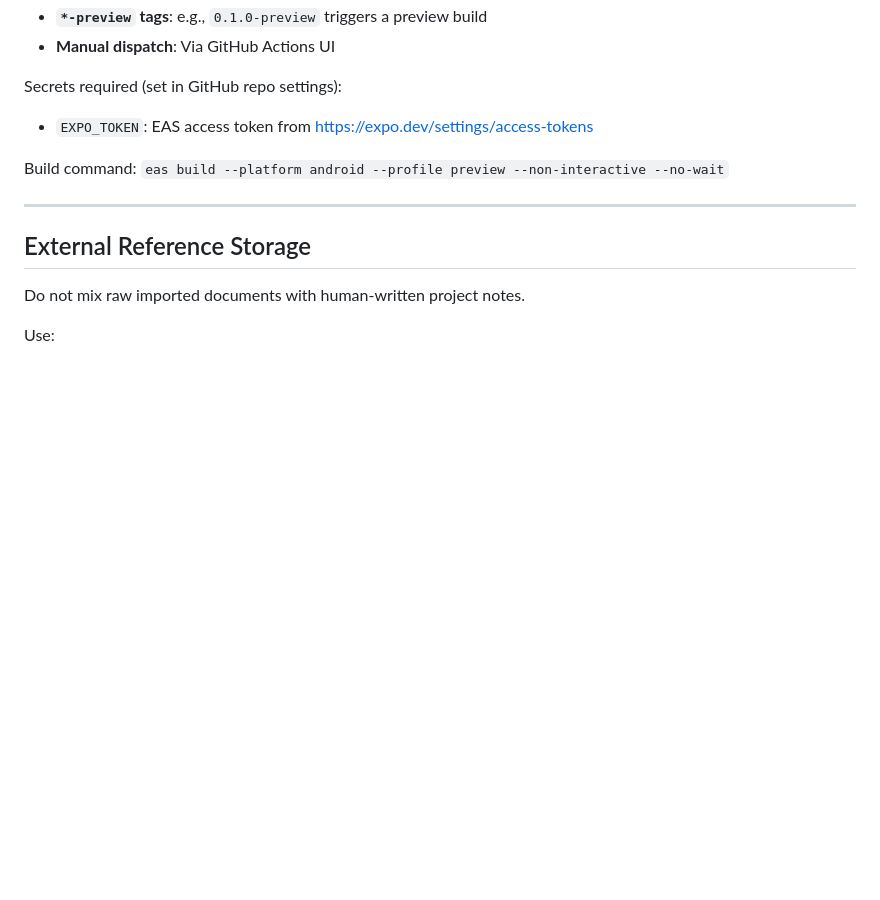
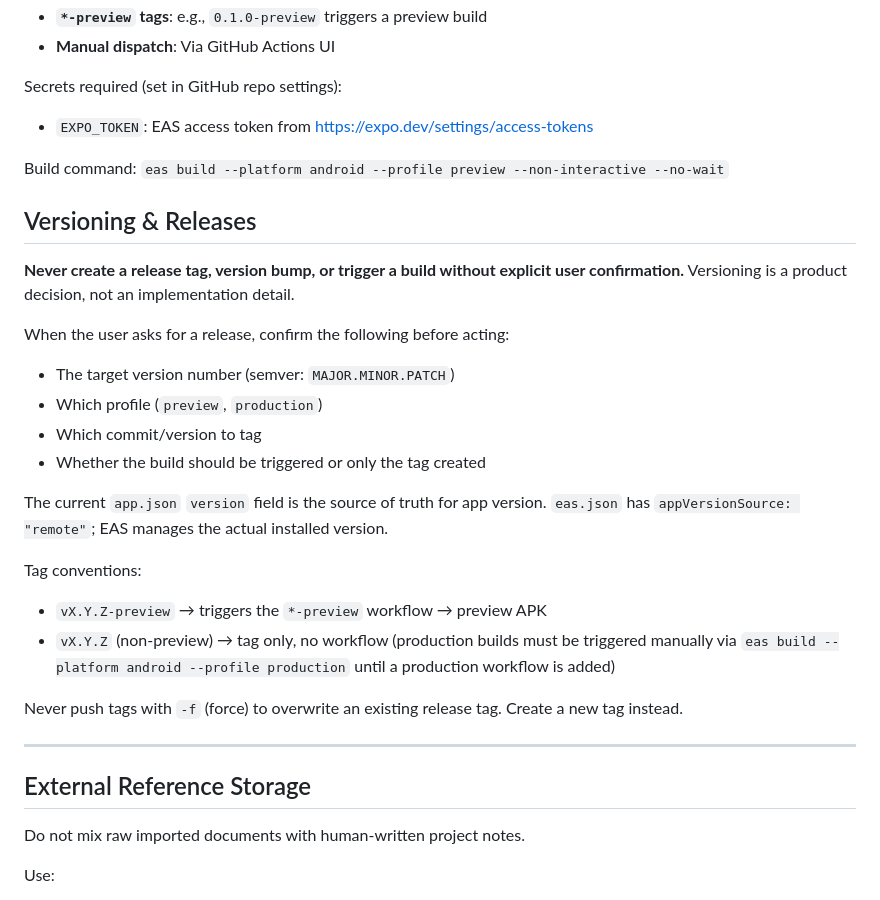
Before and after one commit to neromorph/duedatebuddy, a Markdown page: AGENTS.md, the part around the change. Rendered like a GitHub page; blank space fills up the shorter version.

Commit message:
docs(agents): add versioning rules; require confirmation for releases

```diff
--- a/AGENTS.md
+++ b/AGENTS.md
@@ -453,6 +453,24 @@ Secrets required (set in GitHub repo settings):
 
 Build command: `eas build --platform android --profile preview --non-interactive --no-wait`
 
+## Versioning & Releases
+
+**Never create a release tag, version bump, or trigger a build without explicit user confirmation.** Versioning is a product decision, not an implementation detail.
+
+When the user asks for a release, confirm the following before acting:
+- The target version number (semver: `MAJOR.MINOR.PATCH`)
+- Which profile (`preview`, `production`)
+- Which commit/version to tag
+- Whether the build should be triggered or only the tag created
+
+The current `app.json` `version` field is the source of truth for app version. `eas.json` has `appVersionSource: "remote"`; EAS manages the actual installed version.
+
+Tag conventions:
+- `vX.Y.Z-preview` → triggers the `*-preview` workflow → preview APK
+- `vX.Y.Z` (non-preview) → tag only, no workflow (production builds must be triggered manually via `eas build --platform android --profile production` until a production workflow is added)
+
+Never push tags with `-f` (force) to overwrite an existing release tag. Create a new tag instead.
+
 ---
 
 ## External Reference Storage
```
